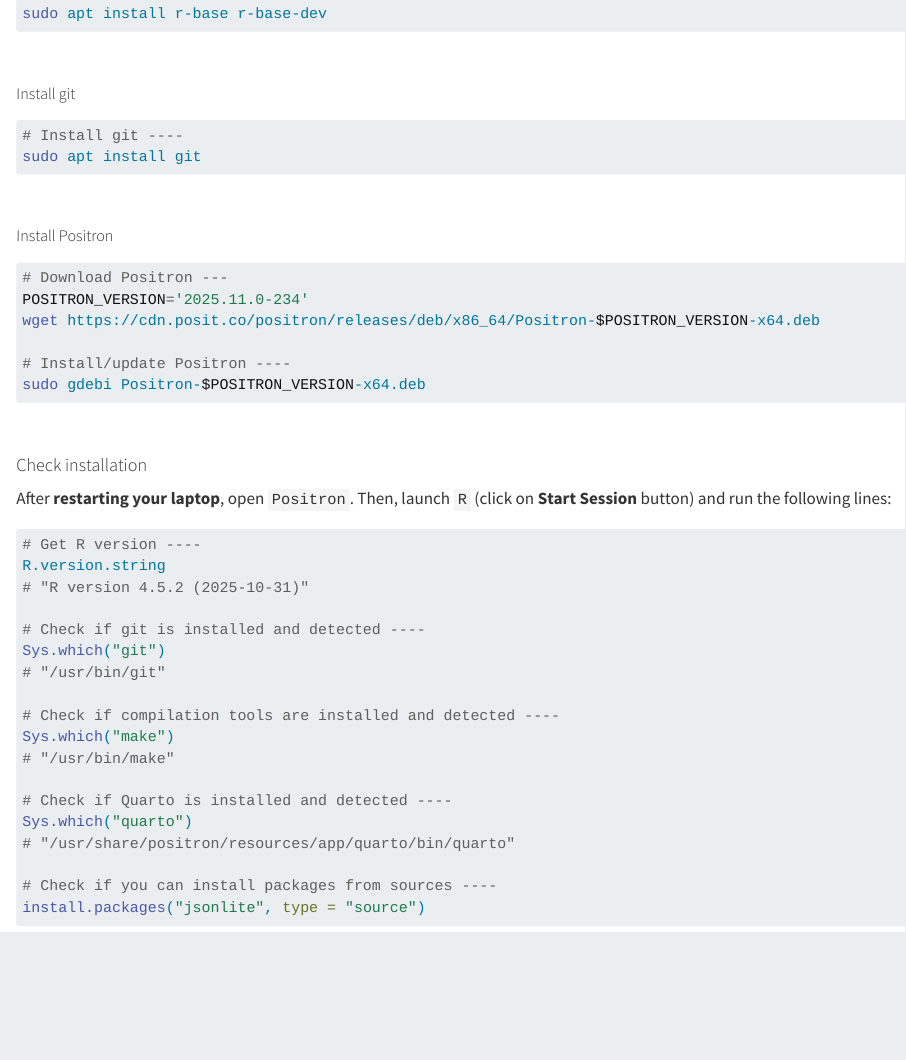
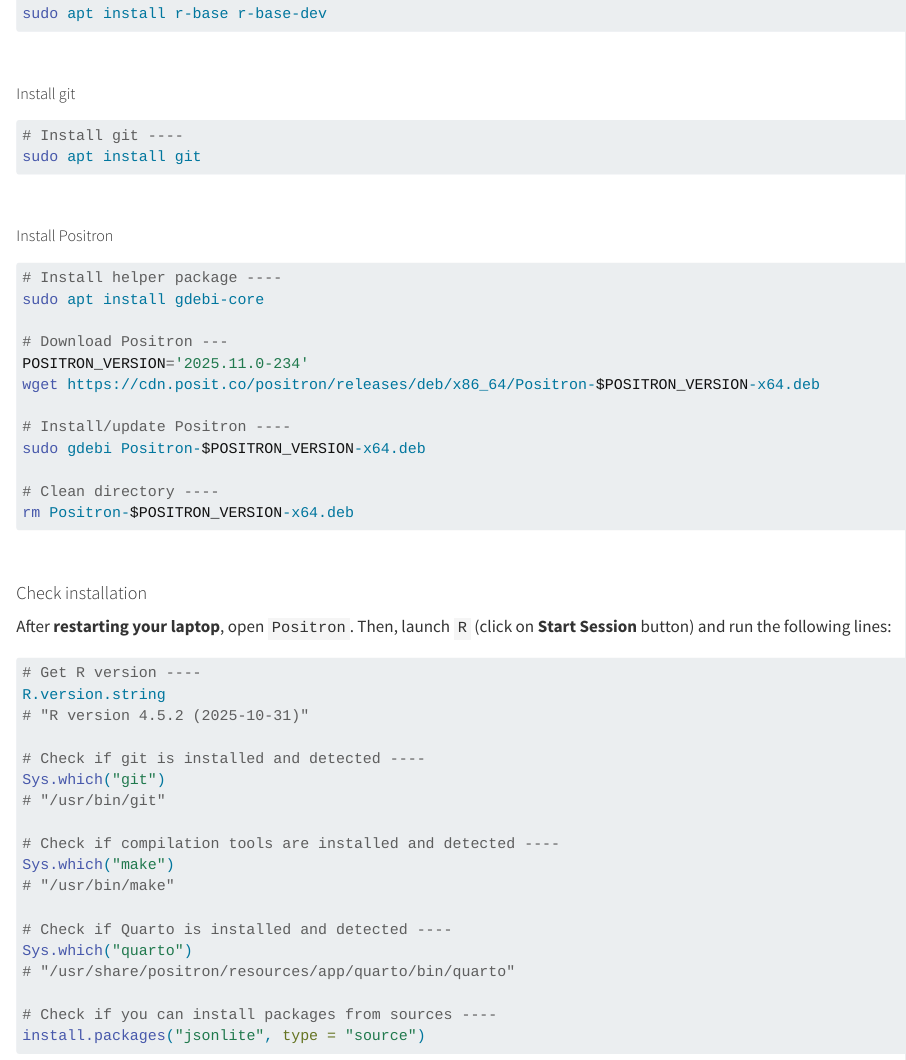
Before and after one commit to FRBCesab/rsetup, a Quarto document (chapters/reproducible-research.qmd): the page in a window 1100 px wide, from 4110 px down. Rendered offline with R 4.5, knitr and Pandoc in place of Quarto, with nearby package versions; long lines of code are wrapped.

Commit message:
fix typo in repro tuto

````diff
--- a/chapters/reproducible-research.qmd
+++ b/chapters/reproducible-research.qmd
@@ -218,12 +218,18 @@
 
 
 ```sh
+# Install helper package ----
+sudo apt install gdebi-core
+
 # Download Positron ---
 POSITRON_VERSION='2025.11.0-234'
 wget https://cdn.posit.co/positron/releases/deb/x86_64/Positron-$POSITRON_VERSION-x64.deb
 
 # Install/update Positron ----
 sudo gdebi Positron-$POSITRON_VERSION-x64.deb
+
+# Clean directory ----
+rm Positron-$POSITRON_VERSION-x64.deb
 ```
 
 
````
Also changed, not shown: chapters/reproducible-research.qmd (2 more changed lines).
